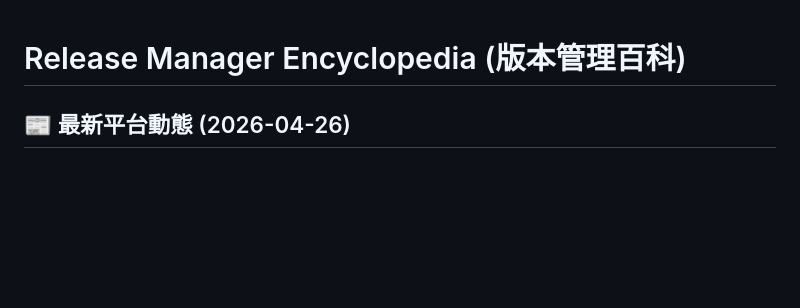
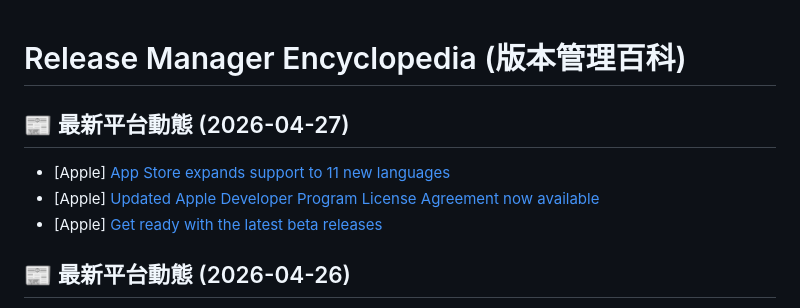
Before and after one commit to violetsasa/violetsasa-release-guard-web, a Markdown page: public/encyclopedia.md, the part around the change. Rendered like a GitHub page; blank space fills up the shorter version.

Commit message:
Update Daily Brief

```diff
--- a/public/encyclopedia.md
+++ b/public/encyclopedia.md
@@ -1,5 +1,10 @@
 # Release Manager Encyclopedia (版本管理百科)
 
+
+## :newspaper: 最新平台動態 (2026-04-27)
+- [Apple] [App Store expands support to 11 new languages](https://developer.apple.com/news/?id=97t4mt64)
+- [Apple] [Updated Apple Developer Program License Agreement now available](https://developer.apple.com/news/?id=fwswmjcn)
+- [Apple] [Get ready with the latest beta releases](https://developer.apple.com/news/?id=z8vzrgzx)
 
 ## :newspaper: 最新平台動態 (2026-04-26)
 - [Apple] [App Store expands support to 11 new languages](https://developer.apple.com/news/?id=97t4mt64)
```
